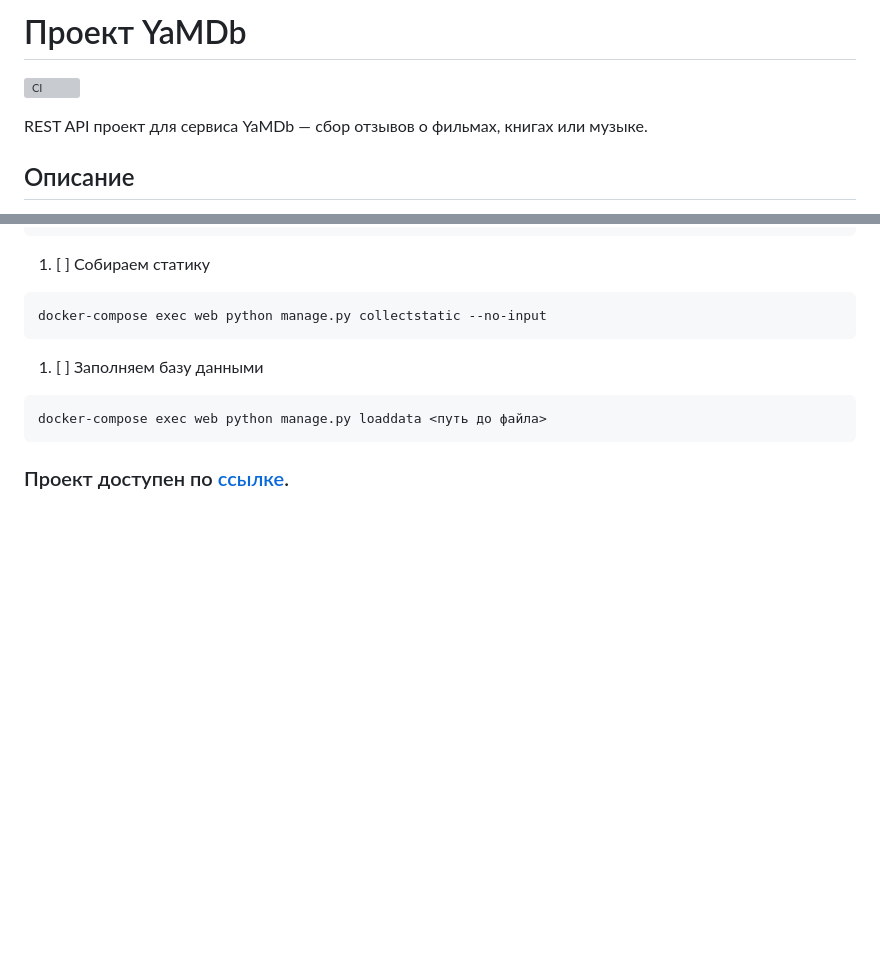
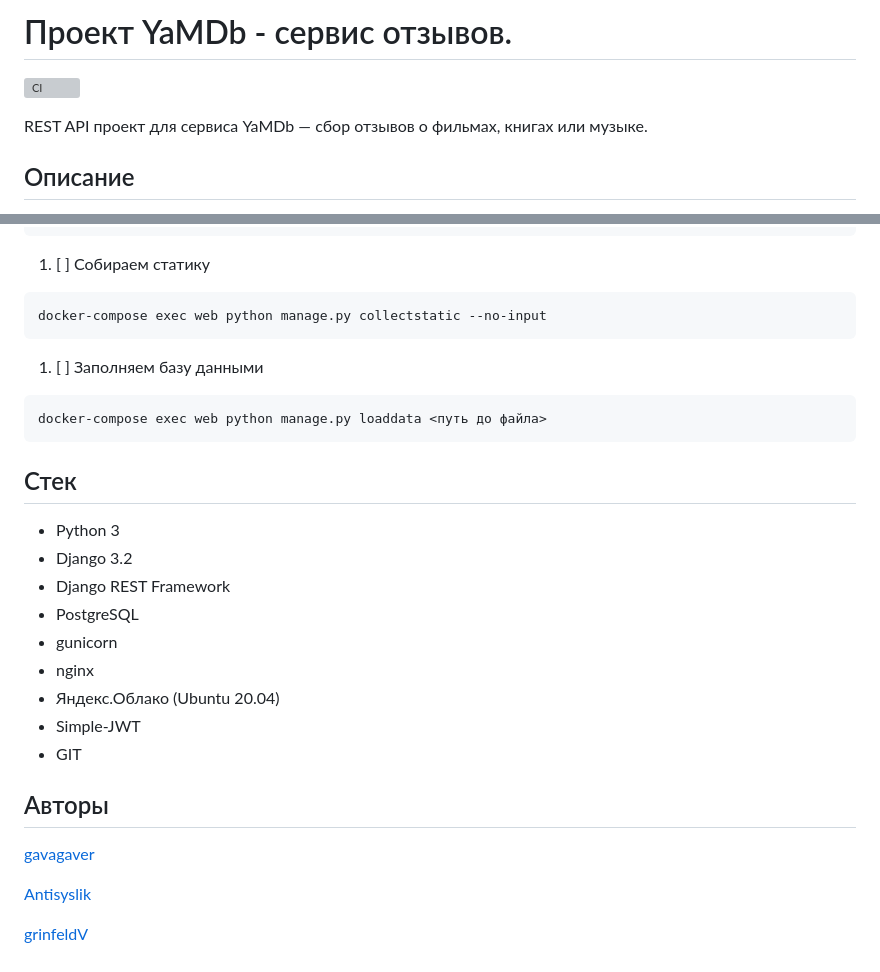
Before and after one commit to gavagaver/yamdb_final, a Markdown page: README.md, 2 parts joined by grey strips. GitHub-like rendering; blank space fills up the shorter version; grey boxes are pictures that could not be loaded.

````diff
--- a/README.md
+++ b/README.md
@@ -1,7 +1,8 @@
-# Проект YaMDb
+# Проект YaMDb - сервис отзывов.
 [![CI](https://github.com/gavagaver/yamdb_final/actions/workflows/yamdb_workflow.yml/badge.svg?branch=master)](https://github.com/gavagaver/yamdb_final/actions/workflows/yamdb_workflow.yml)
 
 REST API проект для сервиса YaMDb — сбор отзывов о фильмах, книгах или музыке.
+
 ## Описание
 
 Проект YaMDb собирает отзывы пользователей на произведения. Произведения делятся на категории: Книги, Фильмы, Музыка.
@@ -69,5 +70,21 @@ docker-compose exec web python manage.py collectstatic --no-input
 ```
 docker-compose exec web python manage.py loaddata <путь до файла>
 ```
+## Стек
+- Python 3
+- Django 3.2
+- Django REST Framework
+- PostgreSQL
+- gunicorn
+- nginx
+- Яндекс.Облако (Ubuntu 20.04)
+- Simple-JWT
+- GIT
 
-### Проект доступен по [ссылке](http://158.160.68.180/api/v1/).
+## Авторы
+
+[gavagaver](https://github.com/gavagaver)
+
+[Antisyslik](https://github.com/Antisyslik)
+
+[grinfeldV](https://github.com/grinfeldV)
````
